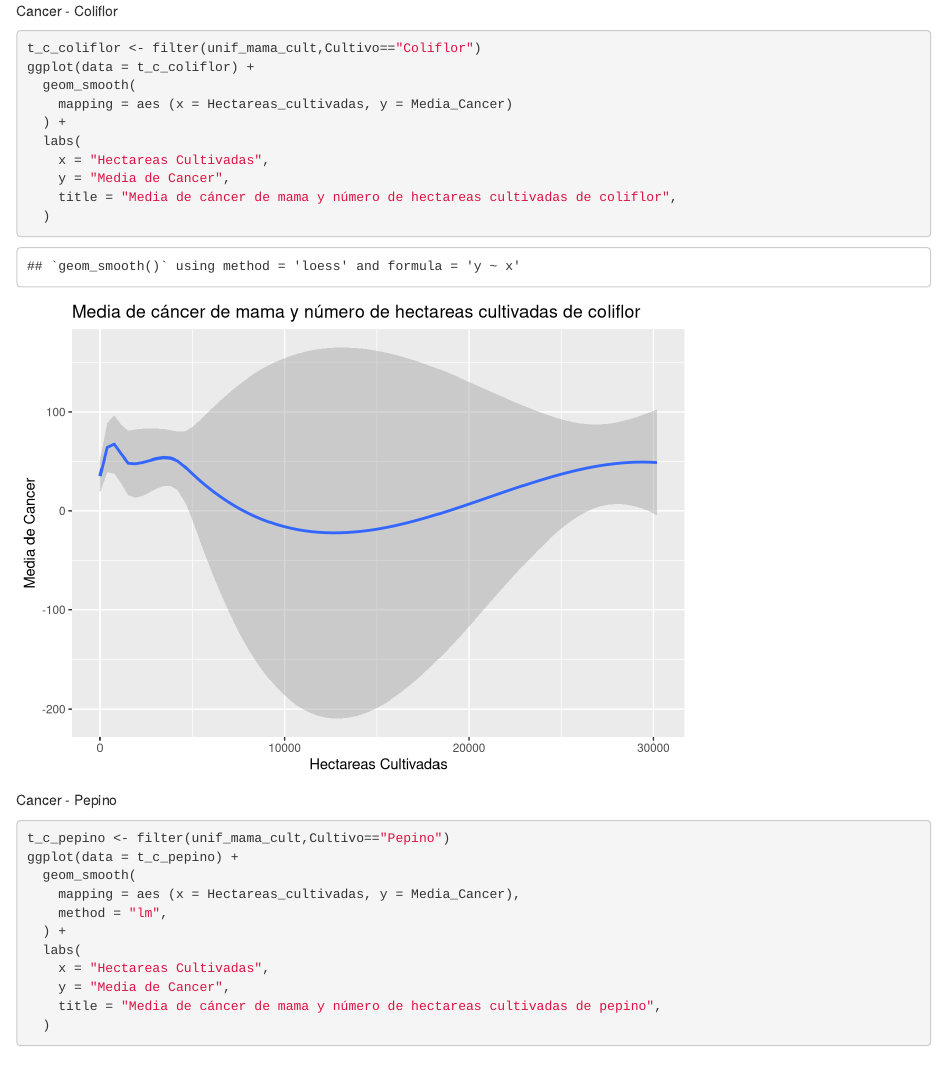
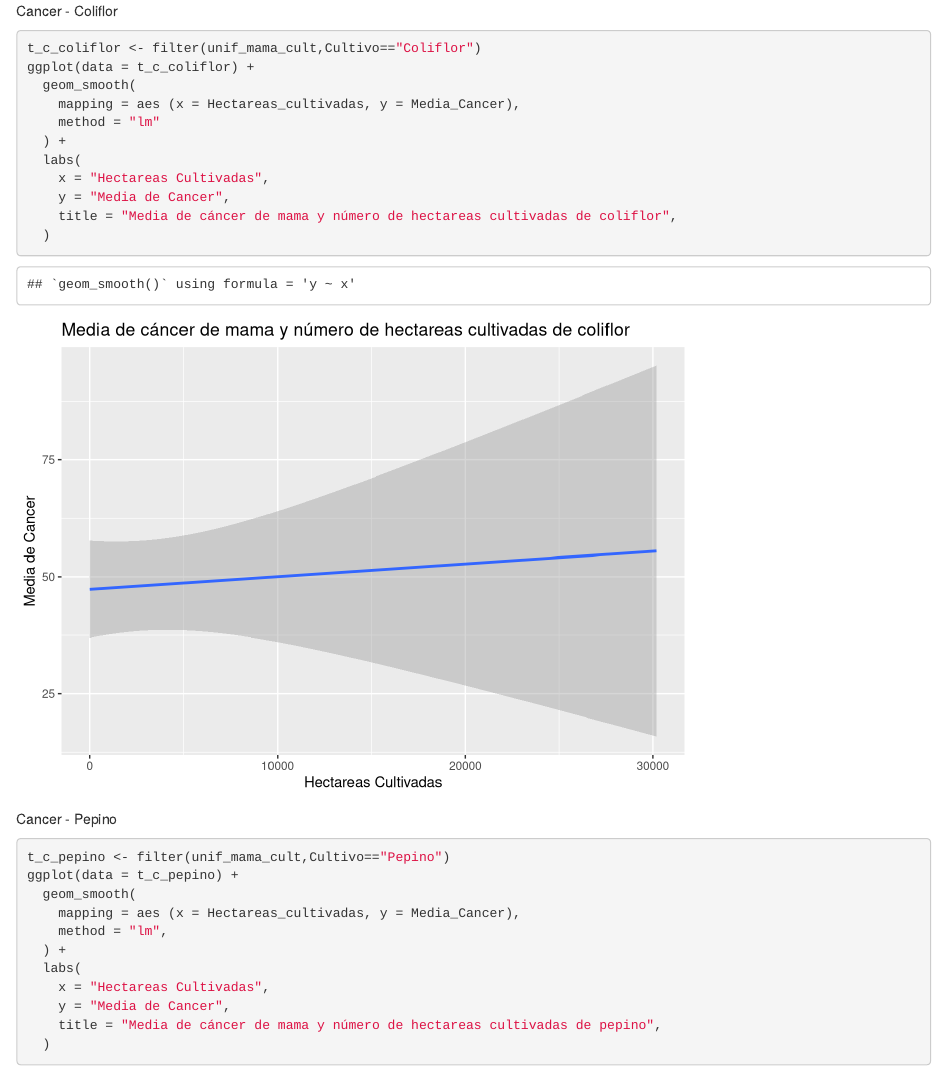
Before and after one commit to see1004/Practica_Fuentes_Transgenicos, an R Markdown document (Enlaces_Interes.Rmd): the page in a window 1100 px wide, from 9400 px down. Rendered offline with R 4.5, knitr and Pandoc, with nearby package versions.

Commit message:
Graficas buenas cancer

```diff
--- a/Enlaces_Interes.Rmd
+++ b/Enlaces_Interes.Rmd
@@ -202,7 +202,8 @@ Cancer - Coliflor
 t_c_coliflor <- filter(unif_mama_cult,Cultivo=="Coliflor")
 ggplot(data = t_c_coliflor) +
   geom_smooth(
-    mapping = aes (x = Hectareas_cultivadas, y = Media_Cancer)
+    mapping = aes (x = Hectareas_cultivadas, y = Media_Cancer),
+    method = "lm"
   ) +
   labs(
     x = "Hectareas Cultivadas",
```
Also changed, not shown: Enlaces_Interes.Rmd (3 more changed lines).
